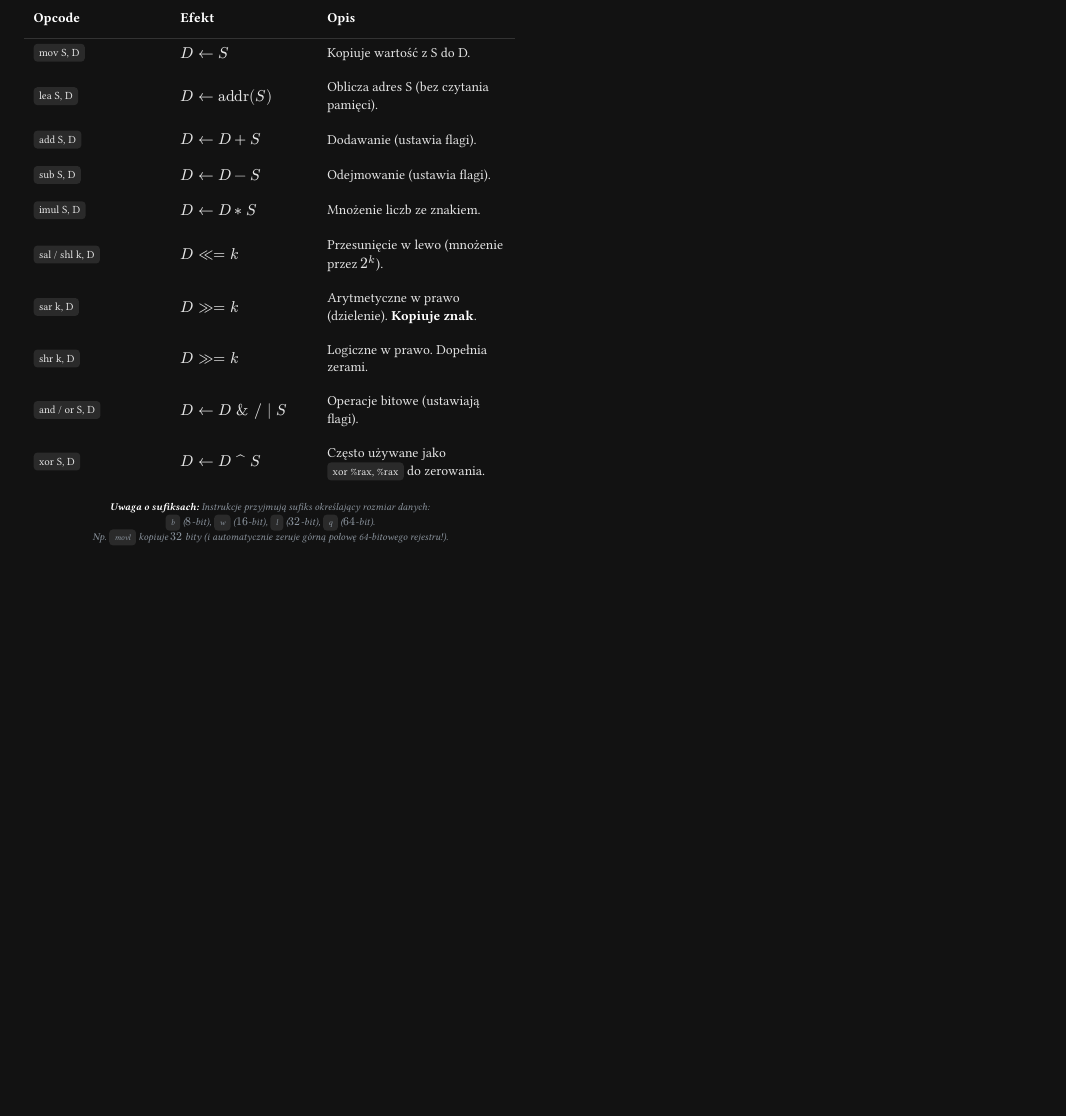
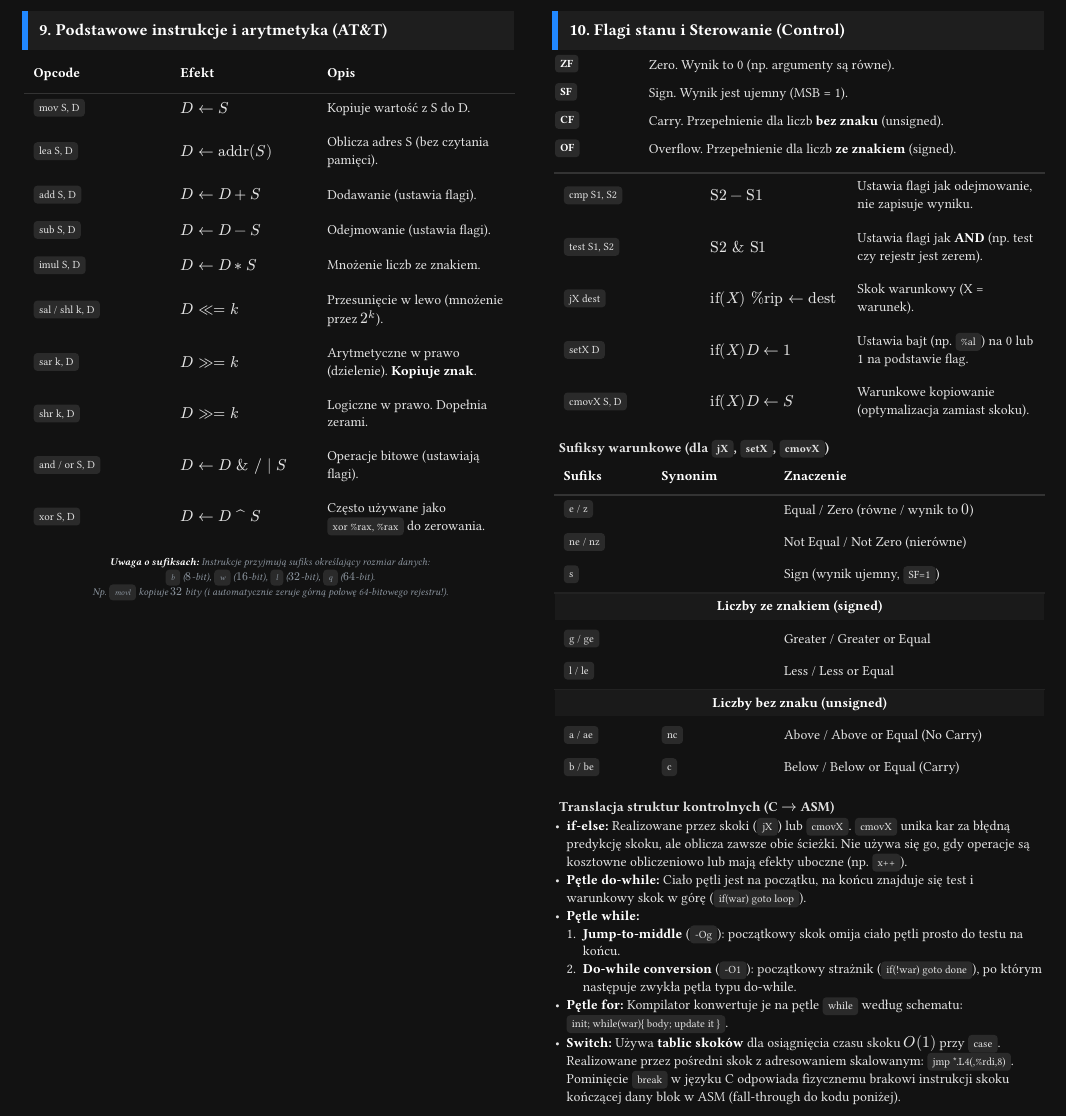
Before and after one commit to nihiL7331/uwr-cheatsheets, a Typst document (letnie/ask_architektury-systemow-komputerowych/cheatsheet.typ): part of page 3 of 3, cut at the place of the change, the shorter picture padded with empty space. Compiled offline with Typst 0.15; a missing font is replaced by an installed copy or a similar font.

Commit message:
feat(ask): w5 contents

```diff
--- a/letnie/ask_architektury-systemow-komputerowych/cheatsheet.typ
+++ b/letnie/ask_architektury-systemow-komputerowych/cheatsheet.typ
@@ -510,67 +510,15 @@
   ]
 ]
 
-// #from(5)[
-//   #colbreak()
-//   == Flagi stanu i Sterowanie (Control)
-//   #reg-desc(`ZF`, [Zero. Wynik to 0 (np. argumenty są równe).])
-//   #reg-desc(`SF`, [Sign. Wynik jest ujemny (MSB = 1).])
-//   #reg-desc(`CF`, [Carry. Przepełnienie dla liczb *bez znaku* (unsigned).])
-//   #reg-desc(`OF`, [Overflow. Przepełnienie dla liczb *ze znakiem* (signed).])
-//
-//   #table(
-//     columns: (30%, 30%, 1fr),
-//     stroke: none,
-//     row-gutter: 0.5em,
-//     align: horizon,
-//     table.hline(stroke: rgb("333333")),
-//     raw("cmp S1, S2"),
-//     $"S2" - "S1"$,
-//     [Ustawia flagi jak odejmowanie, nie zapisuje wyniku.],
-//     raw("test S1, S2"),
-//     $"S2 & S1"$,
-//     [Ustawia flagi jak *AND* (np. test czy rejestr jest zerem).],
-//     raw("jX dest"),
-//     $"if"(X) "%rip" arrow.l "dest"$,
-//     [Skok warunkowy (X = warunek).],
-//     raw("setX D"),
-//     $"if"(X) D arrow.l 1$,
-//     [Ustawia bajt (np. `%al`) na 0 lub 1 na podstawie flag.],
-//     raw("cmovX S, D"),
-//     $"if"(X) D arrow.l S$,
-//     [Warunkowe kopiowanie (optymalizacja zamiast skoku).],
-//   )
-//
-//   === Sufiksy warunkowe (dla `jX`, `setX`, `cmovX`)
-//   #table(
-//     columns: (20%, 25%, 1fr),
-//     stroke: none,
-//     row-gutter: 0.4em,
-//     align: horizon,
-//     table.header(
-//       text(fill: rgb("8b949e"))[*Sufiks*],
-//       text(fill: rgb("8b949e"))[*Synonim*],
-//       text(fill: rgb("8b949e"))[*Znaczenie*],
-//     ),
-//     table.hline(stroke: rgb("333333")),
-//     raw("e") / raw("z"), [], [Equal / Zero (równe / wynik to $0$)],
-//     raw("ne") / raw("nz"), [], [Not Equal / Not Zero (nierówne)],
-//     raw("s"), [], [Sign (wynik ujemny, `SF=1`)],
-//     table.hline(stroke: rgb("222222")),
-//     table.cell(
-//       colspan: 3,
-//       fill: rgb("1a1a1a"),
-//       align: center,
-//     )[*Liczby ze znakiem (signed)*],
-//     raw("g") / raw("ge"), [], [Greater / Greater or Equal],
-//     raw("l") / raw("le"), [], [Less / Less or Equal],
-//     table.hline(stroke: rgb("222222")),
-//     table.cell(
-//       colspan: 3,
-//       fill: rgb("1a1a1a"),
-//       align: center,
-//     )[*Liczby bez znaku (unsigned)*],
-//     raw("a") / raw("ae"), raw("nc"), [Above / Above or Equal (No Carry)],
-//     raw("b") / raw("be"), raw("c"), [Below / Below or Equal (Carry)],
-//   )
-// ]
+#from(5)[
+  #colbreak()
+  == Flagi stanu i Sterowanie (Control)
+  #reg-desc(`ZF`, [Zero. Wynik to 0 (np. argumenty są równe).])
+  #reg-desc(`SF`, [Sign. Wynik jest ujemny (MSB = 1).])
+  #reg-desc(`CF`, [Carry. Przepełnienie dla liczb *bez znaku* (unsigned).])
+  #reg-desc(`OF`, [Overflow. Przepełnienie dla liczb *ze znakiem* (signed).])
+
+  #table(
+    columns: (30%, 30%, 1fr),
+    stroke: none,
+    row-gutter: 0.5em,
@@ -576,0 +528,21 @@
+    $"S2" - "S1"$,
+    [Ustawia flagi jak odejmowanie, nie zapisuje wyniku.],
+    raw("test S1, S2"),
+    $"S2 & S1"$,
+    [Ustawia flagi jak *AND* (np. test czy rejestr jest zerem).],
+    raw("jX dest"),
+    $"if"(X) "%rip" arrow.l "dest"$,
+    [Skok warunkowy (X = warunek).],
+    raw("setX D"),
+    $"if"(X) D arrow.l 1$,
+    [Ustawia bajt (np. `%al`) na 0 lub 1 na podstawie flag.],
+    raw("cmovX S, D"),
+    $"if"(X) D arrow.l S$,
+    [Warunkowe kopiowanie (optymalizacja zamiast skoku).],
+  )
+
+  === Sufiksy warunkowe (dla `jX`, `setX`, `cmovX`)
+  #table(
+    columns: (20%, 25%, 1fr),
+    stroke: none,
+    row-gutter: 0.4em,
@@ -576,0 +556,3 @@
+    `e / z`, [], [Equal / Zero (równe / wynik to $0$)],
+    `ne / nz`, [], [Not Equal / Not Zero (nierówne)],
+    `s`, [], [Sign (wynik ujemny, `SF=1`)],
@@ -576,0 +564,3 @@
+    )[*Liczby ze znakiem (signed)*],
+    `g / ge`, [], [Greater / Greater or Equal],
+    `l / le`, [], [Less / Less or Equal],
@@ -577,3 +572,17 @@
+    )[*Liczby bez znaku (unsigned)*],
+    `a / ae`, `nc`, [Above / Above or Equal (No Carry)],
+    `b / be`, `c`, [Below / Below or Equal (Carry)],
+  )
+
+  === Translacja struktur kontrolnych (C $arrow.r$ ASM)
+  - *if-else:* Realizowane przez skoki (`jX`) lub `cmovX`. `cmovX` unika kar za błędną predykcję skoku, ale oblicza zawsze obie ścieżki. Nie używa się go, gdy operacje są kosztowne obliczeniowo lub mają efekty uboczne (np. `x++`).
+  - *Pętle do-while:* Ciało pętli jest na początku, na końcu znajduje się test i warunkowy skok w górę (`if(war) goto loop`).
+  - *Pętle while:*
+    1. *Jump-to-middle* (`-Og`): początkowy skok omija ciało pętli prosto do testu na końcu.
+    2. *Do-while conversion* (`-O1`): początkowy strażnik (`if(!war) goto done`), po którym następuje zwykła pętla typu do-while.
+  - *Pętle for:* Kompilator konwertuje je na pętle `while` według schematu: `init; while(war){ body; update it }`.
+  - *Switch:* Używa *tablic skoków* dla osiągnięcia czasu skoku $O(1)$ przy `case`. Realizowane przez pośredni skok z adresowaniem skalowanym: `jmp *.L4(,%rdi,8)`. Pominięcie `break` w języku C odpowiada fizycznemu brakowi instrukcji skoku kończącej dany blok w ASM (fall-through do kodu poniżej).
+]
 //
 // #from(6)[
 //   == Konwencja wywoływań (System V AMD64 ABI)
```
Also changed, not shown: letnie/ask_architektury-systemow-komputerowych/cheatsheet.typ (20 more changed lines).
